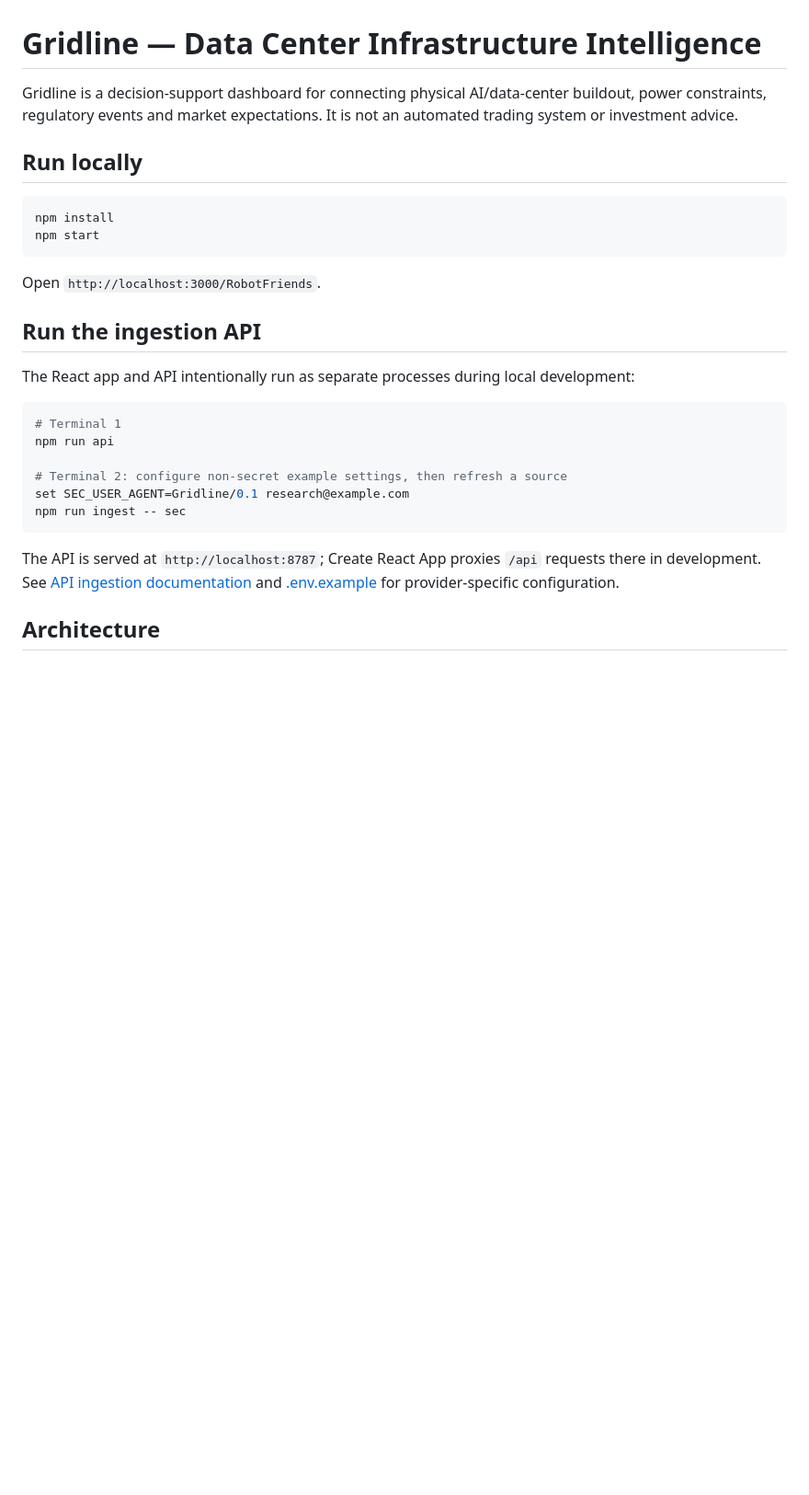
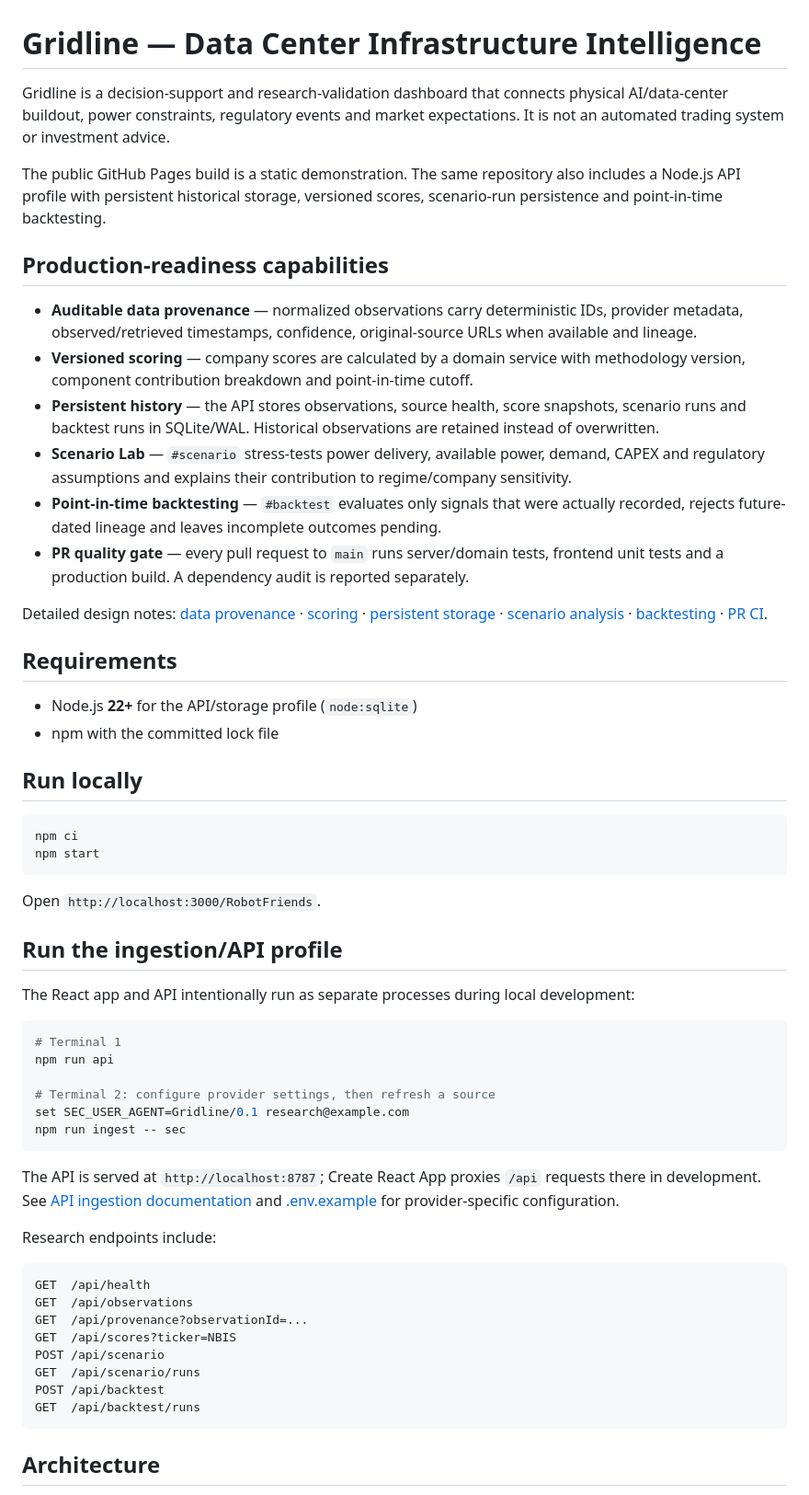
Before and after one commit to LEO0331/RobotFriends, a Markdown page: README.md, the part around one of its changes. Shown at 92% size. GitHub-like rendering; blank space fills up the shorter version.

````diff
--- a/README.md
+++ b/README.md
@@ -1,17 +1,35 @@
 # Gridline — Data Center Infrastructure Intelligence
 
-Gridline is a decision-support dashboard for connecting physical AI/data-center buildout, power constraints, regulatory events and market expectations. It is not an automated trading system or investment advice.
+Gridline is a decision-support and research-validation dashboard that connects physical AI/data-center buildout, power constraints, regulatory events and market expectations. It is not an automated trading system or investment advice.
+
+The public GitHub Pages build is a static demonstration. The same repository also includes a Node.js API profile with persistent historical storage, versioned scores, scenario-run persistence and point-in-time backtesting.
+
+## Production-readiness capabilities
+
+- **Auditable data provenance** — normalized observations carry deterministic IDs, provider metadata, observed/retrieved timestamps, confidence, original-source URLs when available and lineage.
+- **Versioned scoring** — company scores are calculated by a domain service with methodology version, component contribution breakdown and point-in-time cutoff.
+- **Persistent history** — the API stores observations, source health, score snapshots, scenario runs and backtest runs in SQLite/WAL. Historical observations are retained instead of overwritten.
+- **Scenario Lab** — `#scenario` stress-tests power delivery, available power, demand, CAPEX and regulatory assumptions and explains their contribution to regime/company sensitivity.
+- **Point-in-time backtesting** — `#backtest` evaluates only signals that were actually recorded, rejects future-dated lineage and leaves incomplete outcomes pending.
+- **PR quality gate** — every pull request to `main` runs server/domain tests, frontend unit tests and a production build. A dependency audit is reported separately.
+
+Detailed design notes: [data provenance](docs/data-provenance.md) · [scoring](docs/scoring-methodology.md) · [persistent storage](docs/persistent-storage.md) · [scenario analysis](docs/scenario-analysis.md) · [backtesting](docs/backtesting.md) · [PR CI](docs/pr-ci.md).
+
+## Requirements
+
+- Node.js **22+** for the API/storage profile (`node:sqlite`)
+- npm with the committed lock file
 
 ## Run locally
 
 ```bash
-npm install
+npm ci
 npm start
 ```
 
 Open `http://localhost:3000/RobotFriends`.
 
-## Run the ingestion API
+## Run the ingestion/API profile
 
 The React app and API intentionally run as separate processes during local development:
 
@@ -19,12 +37,25 @@ The React app and API intentionally run as separate processes during local devel
 # Terminal 1
 npm run api
 
-# Terminal 2: configure non-secret example settings, then refresh a source
+# Terminal 2: configure provider settings, then refresh a source
 set SEC_USER_AGENT=Gridline/0.1 research@example.com
 npm run ingest -- sec
 ```
 
 The API is served at `http://localhost:8787`; Create React App proxies `/api` requests there in development. See [API ingestion documentation](docs/api-ingestion.md) and [.env.example](.env.example) for provider-specific configuration.
 
+Research endpoints include:
+
+```text
+GET  /api/health
+GET  /api/observations
+GET  /api/provenance?observationId=...
+GET  /api/scores?ticker=NBIS
+POST /api/scenario
+GET  /api/scenario/runs
+POST /api/backtest
+GET  /api/backtest/runs
+```
+
 ## Architecture
 
````
Also changed, not shown: other parts of README.md (+51 -8 lines).
